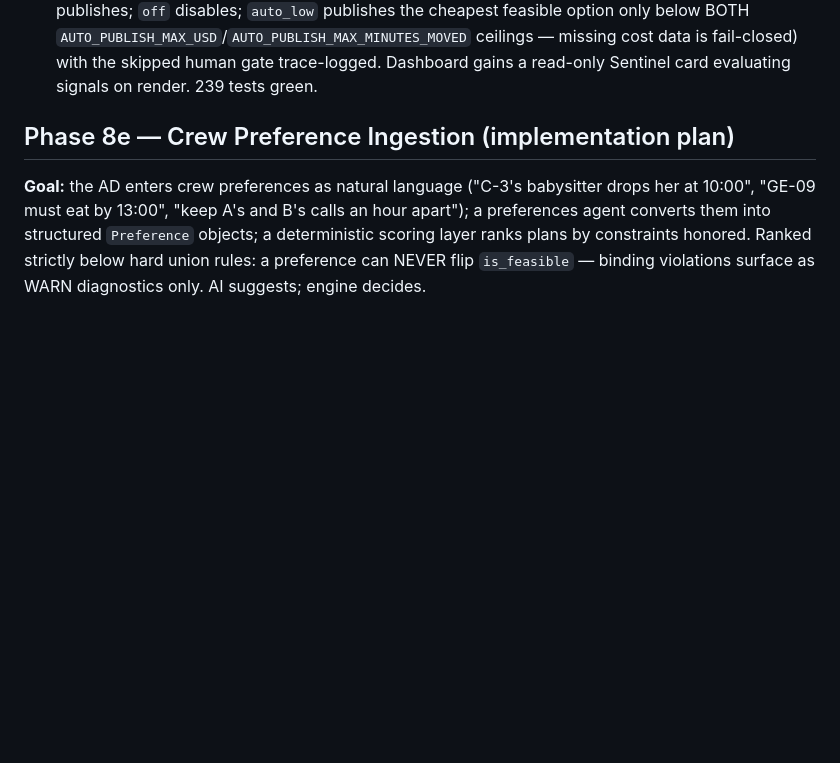
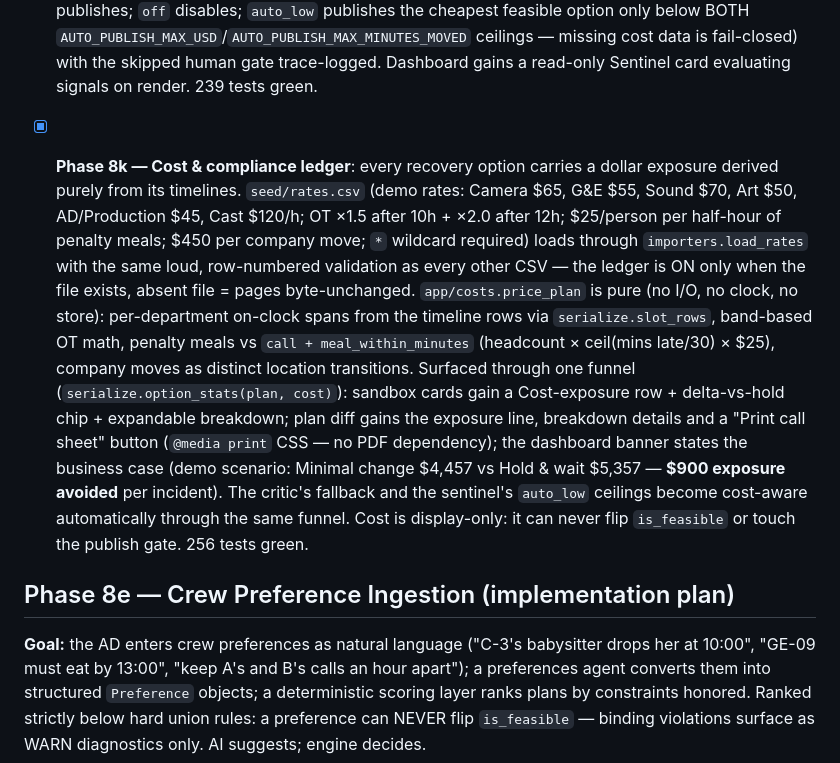
Before and after one commit to Xexxed/backlot-dispatch, a Markdown page: PHASES.md, the part around the change. Rendered like a GitHub page; blank space fills up the shorter version.

```diff
--- a/PHASES.md
+++ b/PHASES.md
@@ -25,6 +25,8 @@ Mirrors §4 of the master plan (`../1787534213721-agentic-cinema-hackathon-ideas
 - [x] **Phase 8i — Crew Response Agent + Exceptions queue**: crew personal links gain inbound replies — `POST /c/{token}/reply` (text via one schema-enforced Gemini call: `ack|running_late|cannot_make|constraint|question` + `eta_minutes` + `leave_by`) and `POST /c/{token}/reply/voice` (same call, WAV in memory via a `data-voice-action` override on the shared voice widget) — plus a manual quick-reply form with the exact parity contract. Raw audio is NEVER persisted (evidence logs carry lengths only); personal narrative never renders on AD pages beyond structured fields. Dashboard Exceptions queue: unhandled replies critical-first (DP / 1st AD / Sound Mixer / Key Grip / Script Supervisor via `CRITICAL_ROLES`), mark-handled, and "Generate recovery options" for critical `cannot_make`/`late>30`, which files a `CAST_DELAY` incident through the standard pipeline (never mutates plans). Replies require a published plan and reject expired/rotated tokens like acks. 223 tests green.
 
 - [x] **Phase 8j — Sentinel agent + governance dial**: pure signal evaluators (`app/sentinel.py`) — `daylight_burn_down` (remaining EXT/DAY minutes vs sun left), `meal_penalty_clock` (live plan past meal deadline with no lunch), `ack_staleness` (T+10 advisory, T+20 critical-role escalation to a `CAST_DELAY` incident), `weather_imminent` (fixture/cache hazard window starting ≤60 min over remaining EXT work), `slippage` (unhandled crew `running_late` ≥30 min). `POST /sentinel/tick` (AD-auth, poller-friendly, no background threads) is idempotent per (signal, day) via the `sentinel_state` table and materializes incidents ONLY through the existing pipeline (sandbox for blocking, review plan otherwise). Governance dial: `GOVERNANCE_MODE=advise|auto_low|off` (default `advise` never publishes; `off` disables; `auto_low` publishes the cheapest feasible option only below BOTH `AUTO_PUBLISH_MAX_USD`/`AUTO_PUBLISH_MAX_MINUTES_MOVED` ceilings — missing cost data is fail-closed) with the skipped human gate trace-logged. Dashboard gains a read-only Sentinel card evaluating signals on render. 239 tests green.
+
+- [x] **Phase 8k — Cost & compliance ledger**: every recovery option carries a dollar exposure derived purely from its timelines. `seed/rates.csv` (demo rates: Camera $65, G&E $55, Sound $70, Art $50, AD/Production $45, Cast $120/h; OT ×1.5 after 10h + ×2.0 after 12h; $25/person per half-hour of penalty meals; $450 per company move; `*` wildcard required) loads through `importers.load_rates` with the same loud, row-numbered validation as every other CSV — the ledger is ON only when the file exists, absent file = pages byte-unchanged. `app/costs.price_plan` is pure (no I/O, no clock, no store): per-department on-clock spans from the timeline rows via `serialize.slot_rows`, band-based OT math, penalty meals vs `call + meal_within_minutes` (headcount × ceil(mins late/30) × $25), company moves as distinct location transitions. Surfaced through one funnel (`serialize.option_stats(plan, cost)`): sandbox cards gain a Cost-exposure row + delta-vs-hold chip + expandable breakdown; plan diff gains the exposure line, breakdown details and a "Print call sheet" button (`@media print` CSS — no PDF dependency); the dashboard banner states the business case (demo scenario: Minimal change $4,457 vs Hold & wait $5,357 — **$900 exposure avoided** per incident). The critic's fallback and the sentinel's `auto_low` ceilings become cost-aware automatically through the same funnel. Cost is display-only: it can never flip `is_feasible` or touch the publish gate. 256 tests green.
 
 ## Phase 8e — Crew Preference Ingestion (implementation plan)
 
```
Also changed, not shown: README.md (+19 -6 lines).
